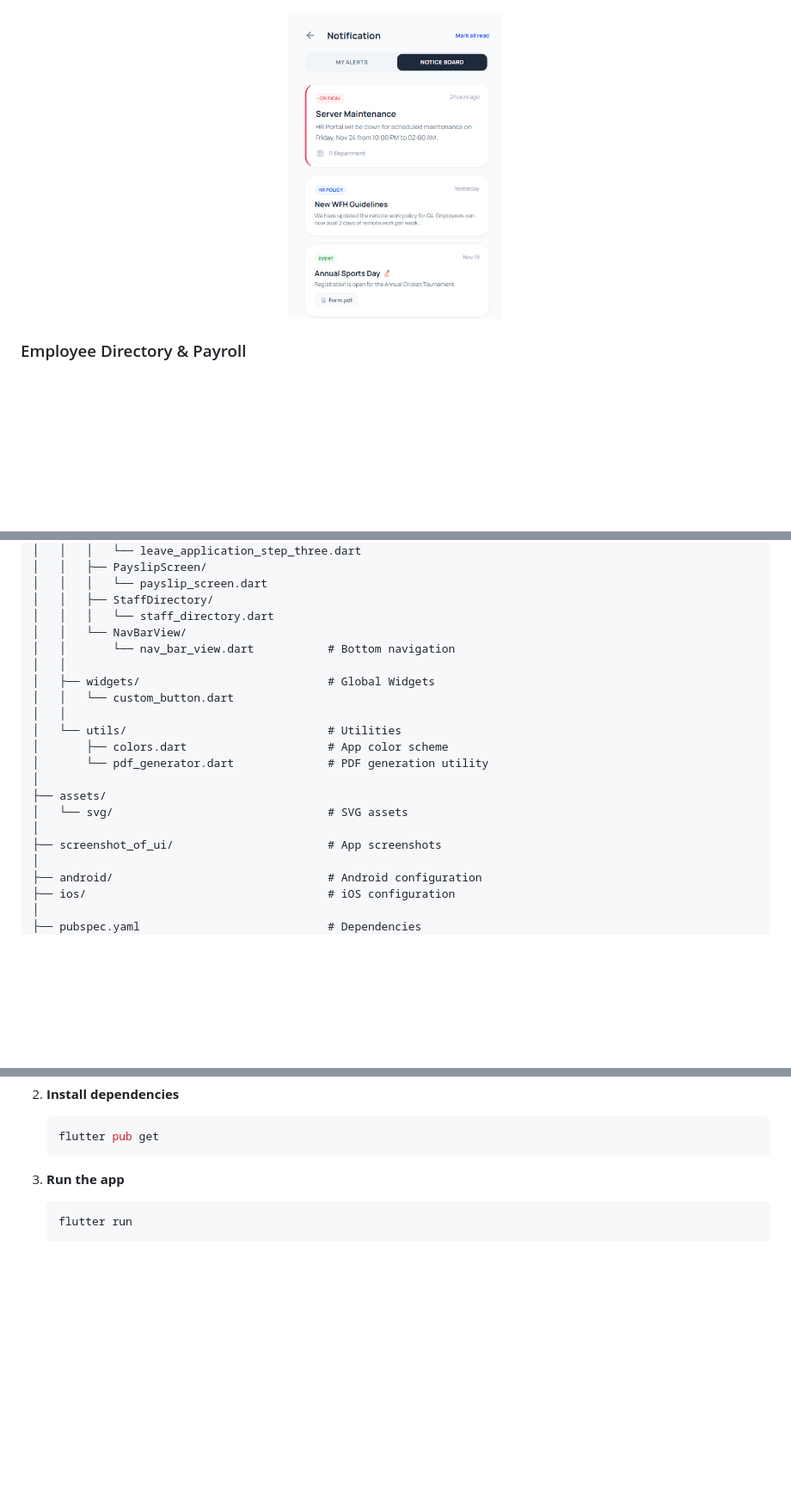
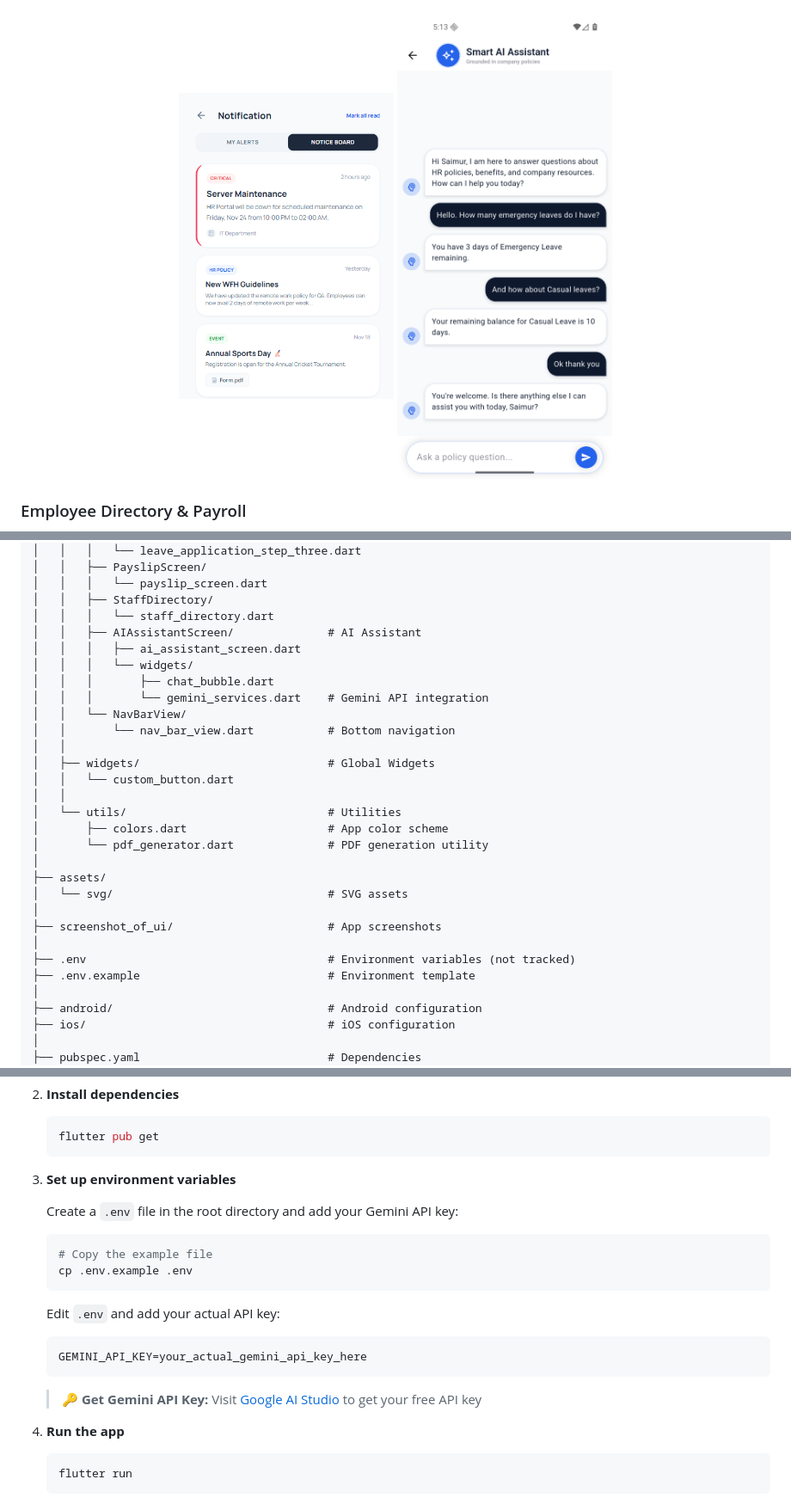
Before and after one commit to newbie-saimur/smart-employee-management-app-flutter, a Markdown page: README.md, 3 parts joined by grey strips. Shown: that part at 86% size. Rendered like a GitHub page; pictures changed too: screenshot_of_ui/ai_assistant.png (added); blank space fills up the shorter version.

Commit message:
Add AI Assistant feature and secure Gemini API key with environment variables

````diff
--- a/README.md
+++ b/README.md
@@ -148,6 +157,7 @@ Smart Employee Management is a full-featured mobile application that streamlines
 
 <p align="center">
   <img src="screenshot_of_ui/notice_board_screen.png" alt="Notice Board" width="250"/>
+  <img src="screenshot_of_ui/ai_assistant.png" alt="AI Assistant" width="250"/>
 </p>
 
 ### Employee Directory & Payroll
@@ -229,6 +241,11 @@ smart_employee_management/
 │   │   │   └── payslip_screen.dart
 │   │   ├── StaffDirectory/
 │   │   │   └── staff_directory.dart
+│   │   ├── AIAssistantScreen/              # AI Assistant
+│   │   │   ├── ai_assistant_screen.dart
+│   │   │   └── widgets/
+│   │   │       ├── chat_bubble.dart
+│   │   │       └── gemini_services.dart    # Gemini API integration
 │   │   └── NavBarView/
 │   │       └── nav_bar_view.dart           # Bottom navigation
 │   │
@@ -243,6 +260,9 @@ smart_employee_management/
 │   └── svg/                                # SVG assets
 │
 ├── screenshot_of_ui/                       # App screenshots
+│
+├── .env                                    # Environment variables (not tracked)
+├── .env.example                            # Environment template
 │
 ├── android/                                # Android configuration
 ├── ios/                                    # iOS configuration
@@ -276,7 +296,24 @@ smart_employee_management/
     flutter pub get
     ```
 
-3. **Run the app**
+3. **Set up environment variables**
+
+    Create a `.env` file in the root directory and add your Gemini API key:
+
+    ```bash
+    # Copy the example file
+    cp .env.example .env
+    ```
+
+    Edit `.env` and add your actual API key:
+
+    ```env
+    GEMINI_API_KEY=your_actual_gemini_api_key_here
+    ```
+
+    > **🔑 Get Gemini API Key:** Visit [Google AI Studio](https://makersuite.google.com/app/apikey) to get your free API key
+
+4. **Run the app**
 
     ```bash
     flutter run
````
Also changed, not shown: other parts of README.md (+12 -1 lines), 6 other files.
